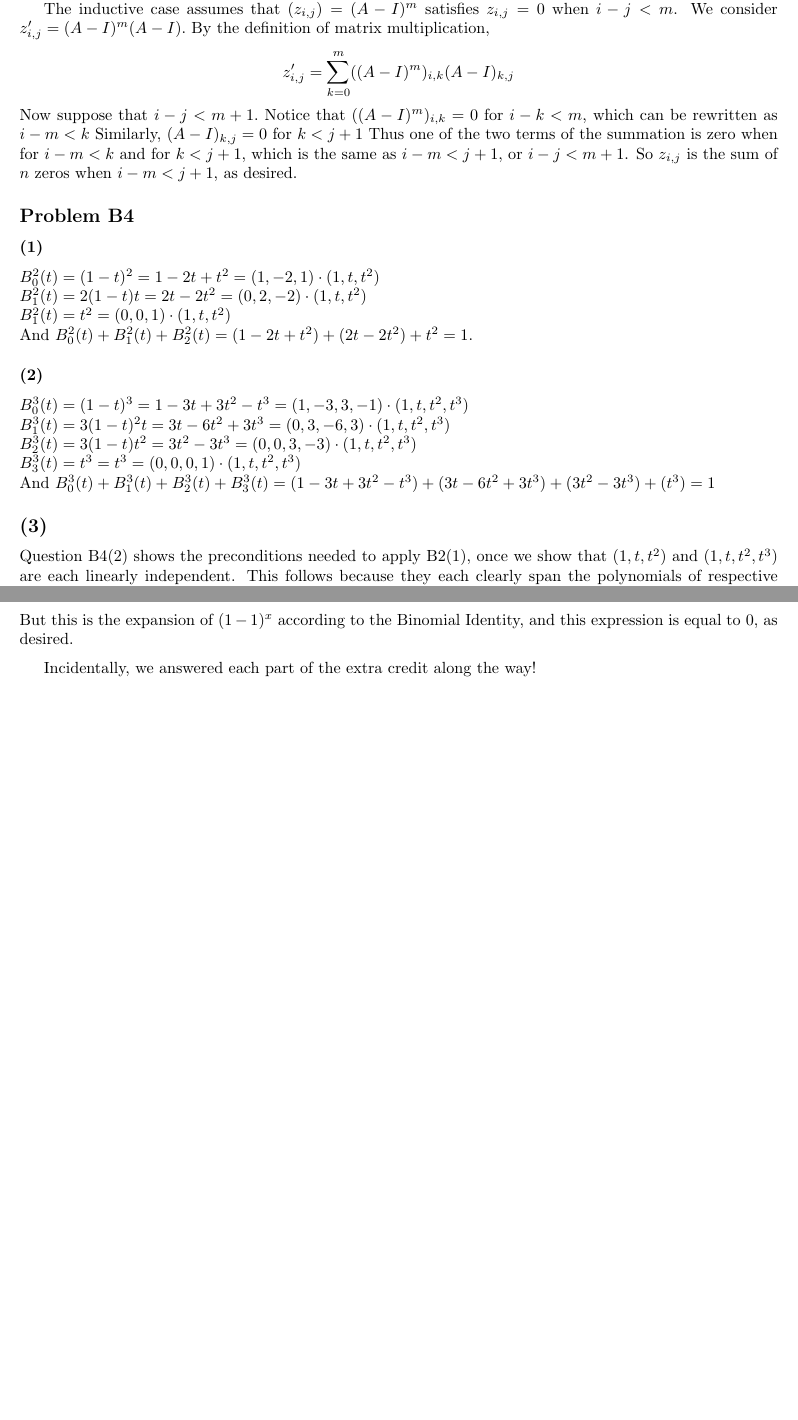
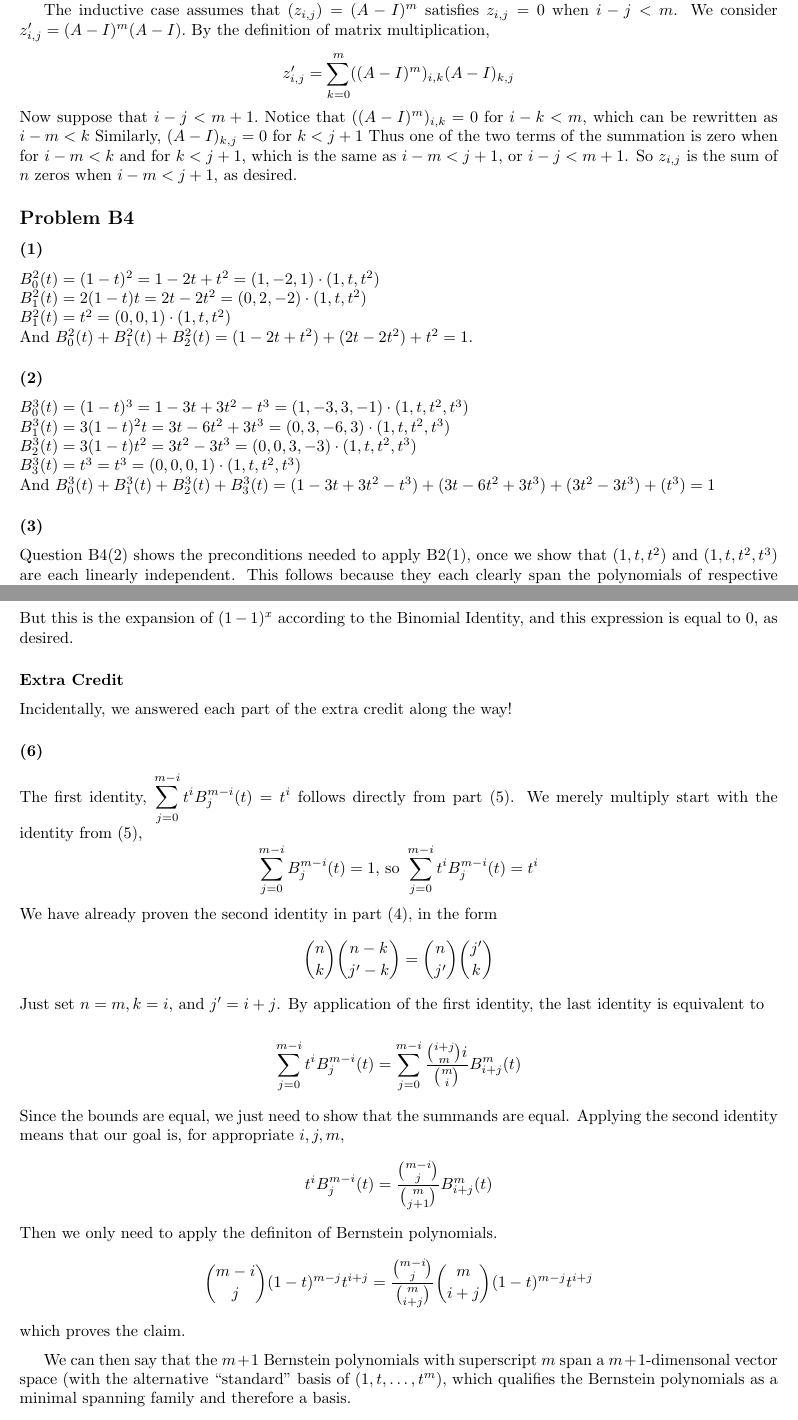
Before and after one commit to sam-panzer/CIS-515-Homework-Assignments, a LaTeX problem sheet (hw1/hw1.tex): two parts of pages 3 and 5 of 5 before the commit and two parts of pages 3 and 5 of 6 after it, joined at a grey line, cut so that both start at the same text, the shorter picture padded with empty space. Compiled offline with pdfLaTeX.

Commit message:
Added 4.6

```diff
--- a/hw1/hw1.tex
+++ b/hw1/hw1.tex
@@ -166,7 +166,7 @@ $B^3_3(t) = t^3 = t^3 = (0,0,0,1)\cdot(1, t, t^2,t^3)$\\
 And $B^3_0(t) + B^3_1(t) + B^3_2(t) + B^3_3(t) = (1 - 3t + 3t^2 - t^3) + (3t -
 6t^2 + 3t^3) + (3t^2 -3t^3) + (t^3) = 1$
 
-\subsection{(3)}
+\subsubsection{(3)}
 Question B4(2) shows the preconditions needed to apply B2(1), once we show that
 $(1,t,t^2)$ and $(1,t,t^2,t^3)$ are each linearly independent. This follows
 because they each clearly span the polynomials of respective maximum degree 2
@@ -224,8 +224,36 @@ We can also divide by $(-1)^x,$ which is also constant, making our goal
 But this is the expansion of $(1 - 1)^x$ according to the Binomial Identity,
 and this expression is equal to $0$, as desired.
 
+\subsubsection{Extra Credit}
+Incidentally, we answered each part of the extra credit along the way!
+
+\subsubsection{(6)}
+The first identity, $\displaystyle{\sum_{j=0}^{m-i}t^iB_j^{m-i}(t)} = t^i$ follows
+directly from part (5). We merely multiply start with the identity from (5),
+\[ \sum_{j=0}^{m-i}B^{m-i}_j(t) = 1 \textrm{, so }
+\sum_{j=0}^{m-i}t^iB^{m-i}_j(t)=t^i \]
+We have already proven the second identity in part (4), in the form
+\[\binom{n}{k}\binom{n-k}{j'-k} = \binom{n}{j'}\binom{j'}{k}\]
+Just set $n = m, k = i$, and $j' = i + j$.
 \medskip
-Incidentally, we answered each part of the extra credit along the way!
+By application of the first identity, the last identity is equivalent to
+\[\sum_{j=0}^{m-i}t^iB_j^{m-i}(t) =
+\sum_{j=0}^{m-i}\frac{\binom{i+j}{m}{i}}{\binom{m}{i}}B_{i+j}^m(t)\]
+Since the bounds are equal, we just need to show that the summands are equal.
+Applying the second identity means that our goal is, for appropriate $i,j,m,$
+\[t^iB_j^{m-i}(t) = \frac{\binom{m-i}{j}}{\binom{m}{j+1}}B_{i+j}^m(t)\]
+Then we only need to apply the definiton of Bernstein polynomials.
+\[\binom{m-i}{j}(1-t)^{m-j}t^{i+j} =
+\frac{\binom{m-i}{j}}{\binom{m}{i+j}}\binom{m}{i+j}(1-t)^{m-j}t^{i+j}\]
+which proves the claim.
+
+\medskip
+We can then say that the $m + 1$ Bernstein polynomials with superscript $m$ span
+a $m+1$-dimensonal vector space (with the alternative ``standard''
+basis of $(1,t,\dots,t^m)$, which qualifies the Bernstein polynomials as a
+minimal spanning family and therefore a basis.
+
+\subsubsection{(7)}
 
 \subsection{Problem B5}
 \subsubsection{(1)}
```
Also changed, not shown: hw1/hw1.tex (2 more changed lines).
